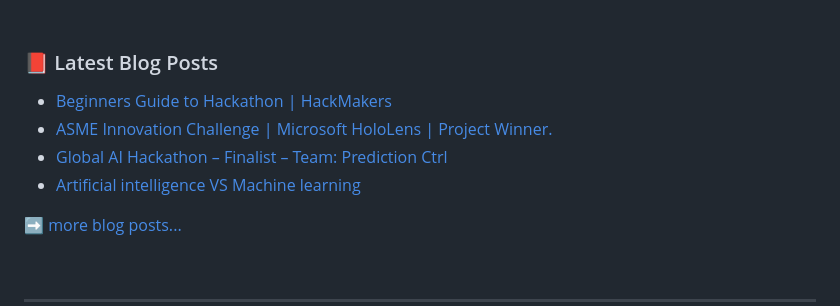
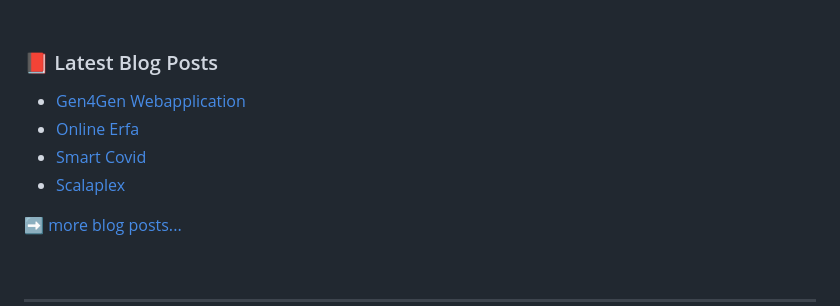
Before and after one commit to SyedMustafaImam/SyedMustafaImam, a Markdown page: README.md, the part around the change. GitHub-like rendering.

Commit message:
Updated with the latest blog posts

```diff
--- a/README.md
+++ b/README.md
@@ -81,10 +81,10 @@ In addition, I have experience in monitoring tools like checkMK, PRTG, Graphana,
 ### 📕 Latest Blog Posts
 
 <!-- BLOG-POST-LIST:START -->
-- [Beginners Guide to Hackathon | HackMakers](https://mustafaimam.live/what-is-hackathon-guide/)
-- [ASME Innovation Challenge | Microsoft HoloLens | Project Winner.](https://mustafaimam.live/virtual-labs-asme-innovation-challenge-winner-syed-mustafa-imam/)
-- [Global AI Hackathon – Finalist – Team: Prediction Ctrl](https://mustafaimam.live/globalaihackathon-team-prediction-ctrl/)
-- [Artificial intelligence VS Machine learning](https://mustafaimam.live/artificial-intelligence-vs-machine-learning-ai-vs-ml/)
+- [Gen4Gen Webapplication](https://syedmustafaimam.com/gen4gen/)
+- [Online Erfa](https://syedmustafaimam.com/onlineerfa/)
+- [Smart Covid](https://syedmustafaimam.com/smart-covid/)
+- [Scalaplex](https://syedmustafaimam.com/scalaplex-web/)
 <!-- BLOG-POST-LIST:END -->
 ➡️ [more blog posts...](https://syedmustafaimam.com/blog/)
 
```
